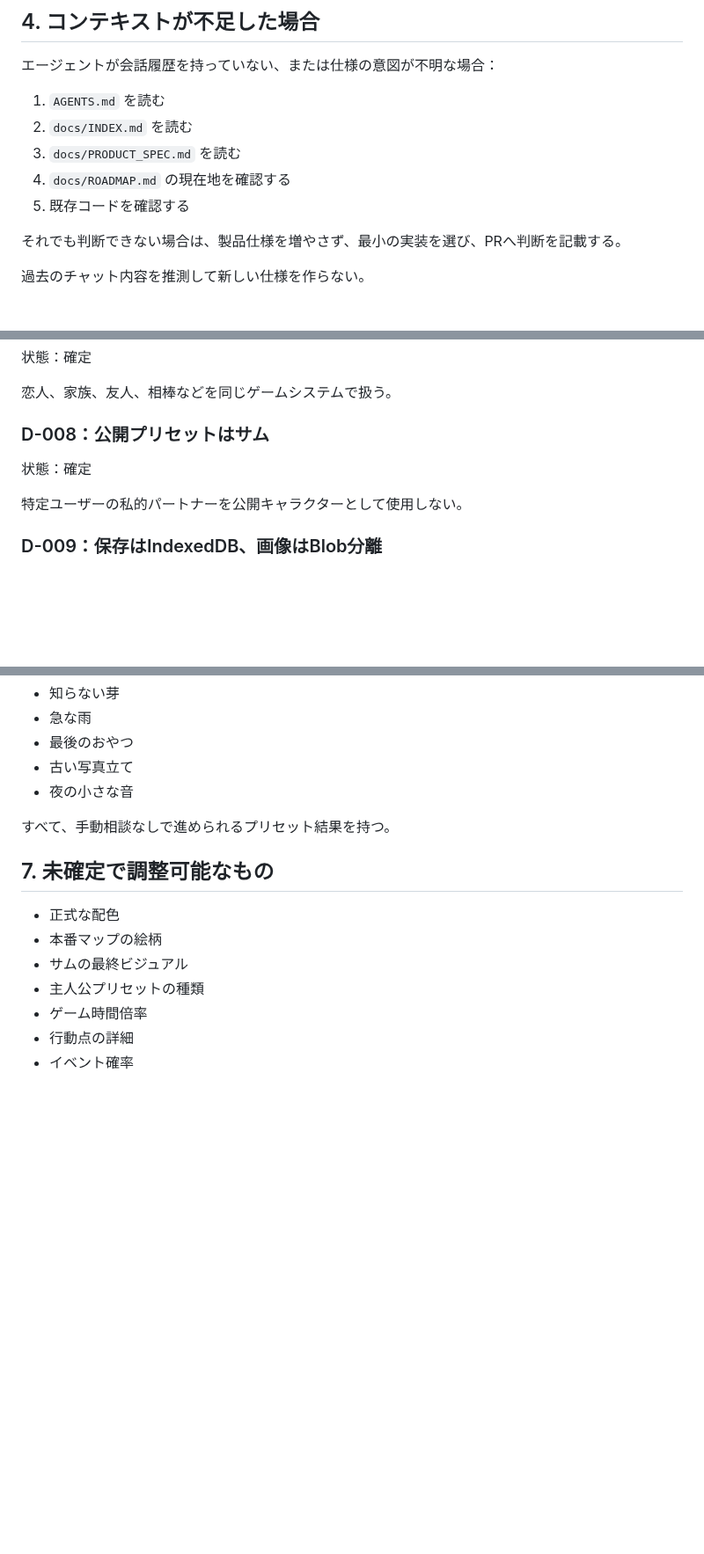
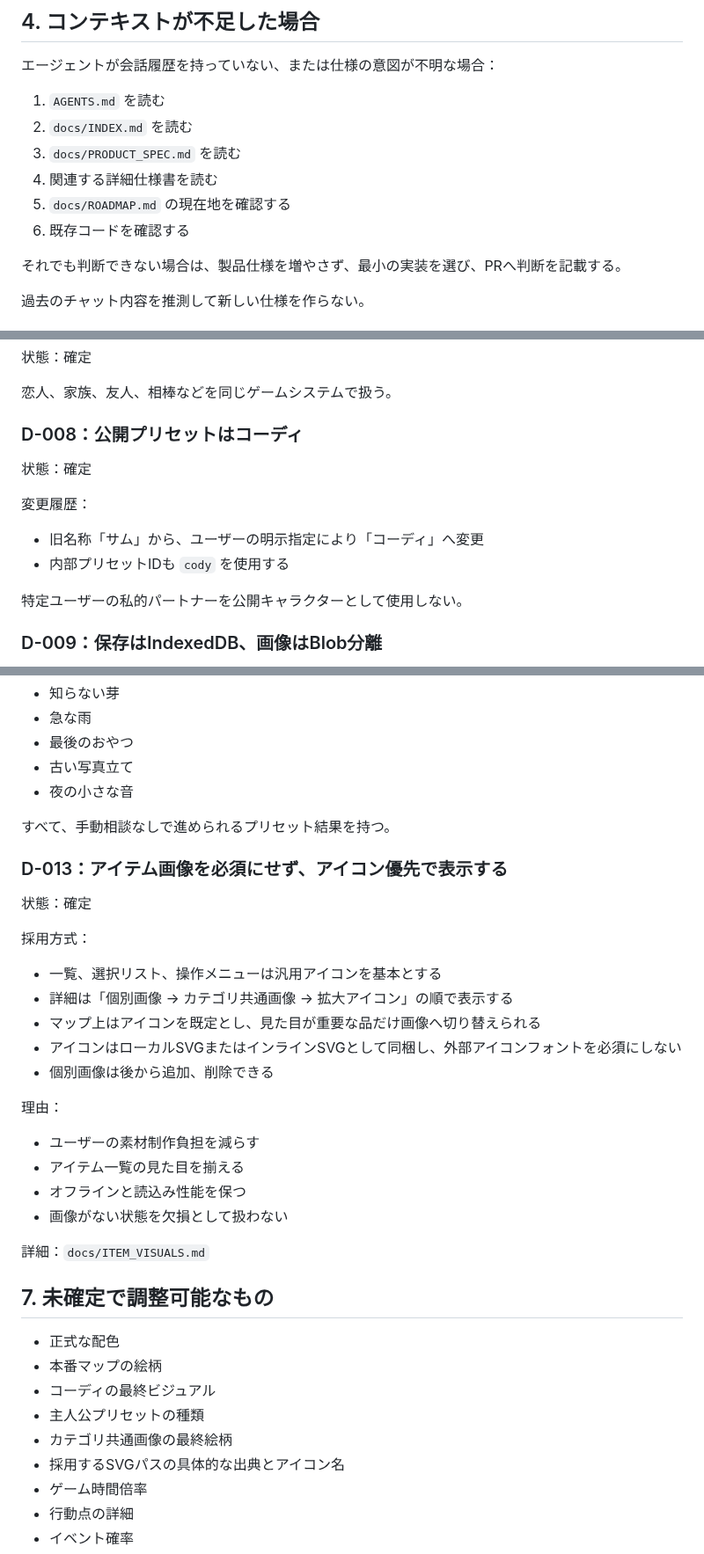
Before and after one commit to 417yuki/days_together, a Markdown page: docs/CHANGE_CONTROL.md, 3 parts joined by grey strips. Shown at 88% size. Rendered like a GitHub page; blank space fills up the shorter version.

Commit message:
決定記録へコーディとアイコン優先表示を追加

```diff
--- a/docs/CHANGE_CONTROL.md
+++ b/docs/CHANGE_CONTROL.md
@@ -89,8 +92,9 @@
 1. `AGENTS.md` を読む
 2. `docs/INDEX.md` を読む
 3. `docs/PRODUCT_SPEC.md` を読む
-4. `docs/ROADMAP.md` の現在地を確認する
-5. 既存コードを確認する
+4. 関連する詳細仕様書を読む
+5. `docs/ROADMAP.md` の現在地を確認する
+6. 既存コードを確認する
 
 それでも判断できない場合は、製品仕様を増やさず、最小の実装を選び、PRへ判断を記載する。
 
@@ -174,9 +178,14 @@
 
 恋人、家族、友人、相棒などを同じゲームシステムで扱う。
 
-### D-008：公開プリセットはサム
+### D-008：公開プリセットはコーディ
 
 状態：確定
+
+変更履歴：
+
+- 旧名称「サム」から、ユーザーの明示指定により「コーディ」へ変更
+- 内部プリセットIDも `cody` を使用する
 
 特定ユーザーの私的パートナーを公開キャラクターとして使用しない。
 
@@ -212,12 +221,35 @@ React等の導入は、明確な必要性が生じるまで行わない。
 
 すべて、手動相談なしで進められるプリセット結果を持つ。
 
+### D-013：アイテム画像を必須にせず、アイコン優先で表示する
+
+状態：確定
+
+採用方式：
+
+- 一覧、選択リスト、操作メニューは汎用アイコンを基本とする
+- 詳細は「個別画像 → カテゴリ共通画像 → 拡大アイコン」の順で表示する
+- マップ上はアイコンを既定とし、見た目が重要な品だけ画像へ切り替えられる
+- アイコンはローカルSVGまたはインラインSVGとして同梱し、外部アイコンフォントを必須にしない
+- 個別画像は後から追加、削除できる
+
+理由：
+
+- ユーザーの素材制作負担を減らす
+- アイテム一覧の見た目を揃える
+- オフラインと読込み性能を保つ
+- 画像がない状態を欠損として扱わない
+
+詳細：`docs/ITEM_VISUALS.md`
+
 ## 7. 未確定で調整可能なもの
 
 - 正式な配色
 - 本番マップの絵柄
-- サムの最終ビジュアル
+- コーディの最終ビジュアル
 - 主人公プリセットの種類
+- カテゴリ共通画像の最終絵柄
+- 採用するSVGパスの具体的な出典とアイコン名
 - ゲーム時間倍率
 - 行動点の詳細
 - イベント確率
```
Also changed, not shown: other parts of docs/CHANGE_CONTROL.md (+3 -0 lines).
